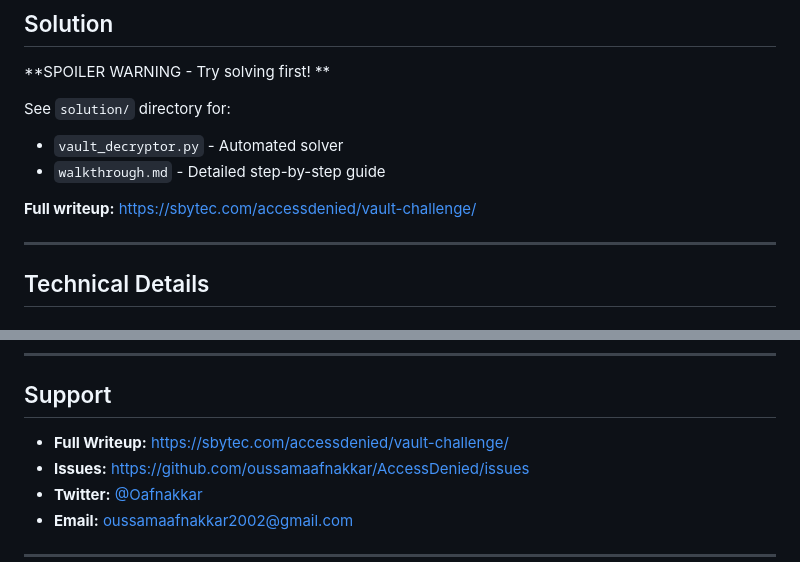
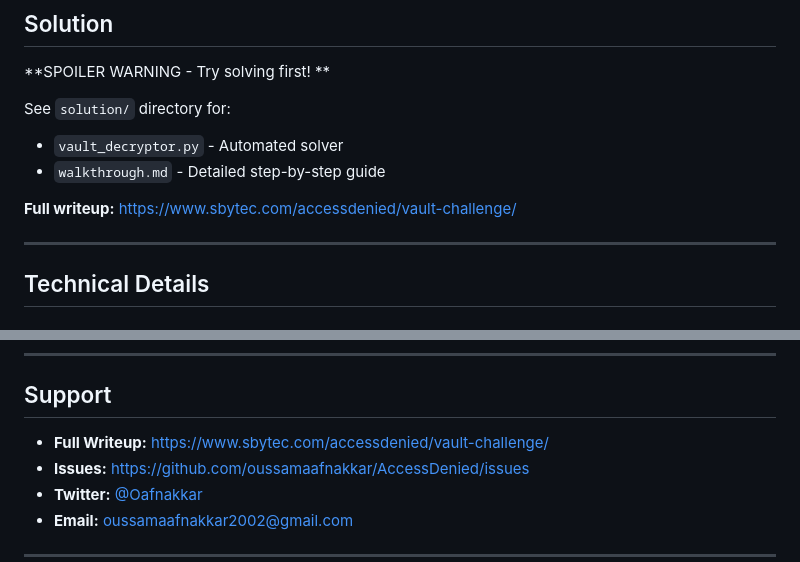
Before and after one commit to oussamaafnakkar/AccessDenied, a Markdown page: vault_challenge/README.md, 2 parts joined by grey strips. GitHub-like rendering.

Commit message:
Fix URLs in README for vault challenge
Updated URLs in README to use the correct domain.

```diff
--- a/vault_challenge/README.md
+++ b/vault_challenge/README.md
@@ -135,7 +135,7 @@ See `solution/` directory for:
 - `vault_decryptor.py` - Automated solver
 - `walkthrough.md` - Detailed step-by-step guide
 
-**Full writeup:** https://sbytec.com/accessdenied/vault-challenge/
+**Full writeup:** https://www.sbytec.com/accessdenied/vault-challenge/
 
 ---
 
@@ -260,7 +260,7 @@ This software demonstrates security concepts and is intended for:
 
 ## Support
 
-- **Full Writeup:** https://sbytec.com/accessdenied/vault-challenge/
+- **Full Writeup:** https://www.sbytec.com/accessdenied/vault-challenge/
 - **Issues:** https://github.com/oussamaafnakkar/AccessDenied/issues
 - **Twitter:** [@Oafnakkar](https://twitter.com/Oafnakkar)
 - **Email:** oussamaafnakkar2002@gmail.com
```
Also changed, not shown: other parts of vault_challenge/README.md (+1 -1 lines).
